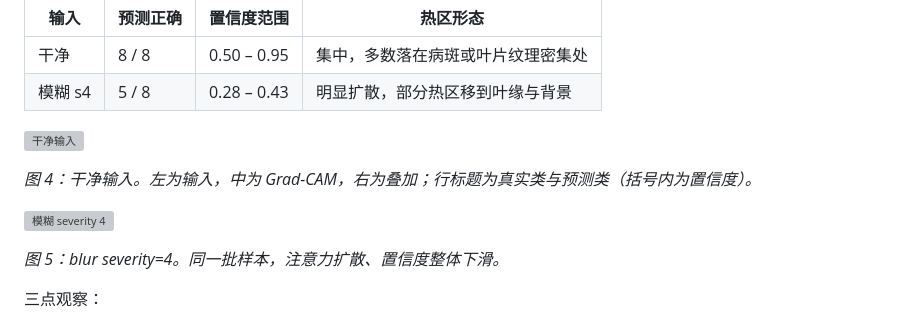
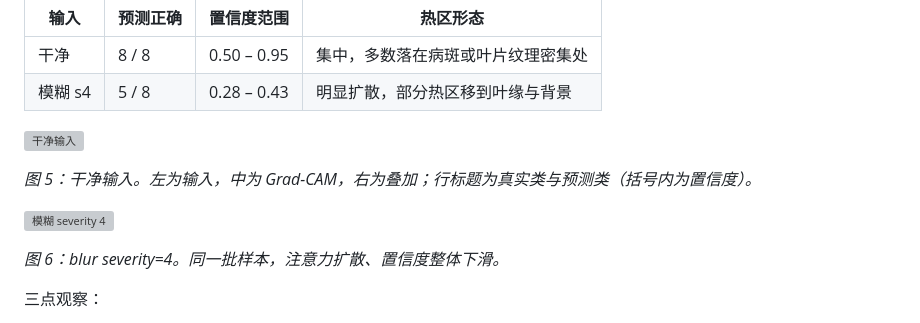
Before and after one commit to a-ying-w/rgzn, a Markdown page: report/interpretability.md, the part around the change. GitHub-like rendering; grey boxes are pictures that could not be loaded.

```diff
--- a/report/interpretability.md
+++ b/report/interpretability.md
@@ -40,11 +40,11 @@ Grad-CAM 从**模型侧**提供第二个视角：如果模型真正依据病斑
 
 ![干净输入](figures/gradcam_mobilenet_v3_small_clean.png)
 
-*图 4：干净输入。左为输入，中为 Grad-CAM，右为叠加；行标题为真实类与预测类（括号内为置信度）。*
+*图 5：干净输入。左为输入，中为 Grad-CAM，右为叠加；行标题为真实类与预测类（括号内为置信度）。*
 
 ![模糊 severity 4](figures/gradcam_mobilenet_v3_small_blur_s4.png)
 
-*图 5：blur severity=4。同一批样本，注意力扩散、置信度整体下滑。*
+*图 6：blur severity=4。同一批样本，注意力扩散、置信度整体下滑。*
 
 三点观察：
 
```
Also changed, not shown: report/abstract.md (added, +21 -0 lines), report/introduction.md (+1 -1 lines), report/results.md (+16 -12 lines), report/figures/e2_aug_ablation.png (added), results/figures/e2_aug_ablation.png (added), 1 other file.
